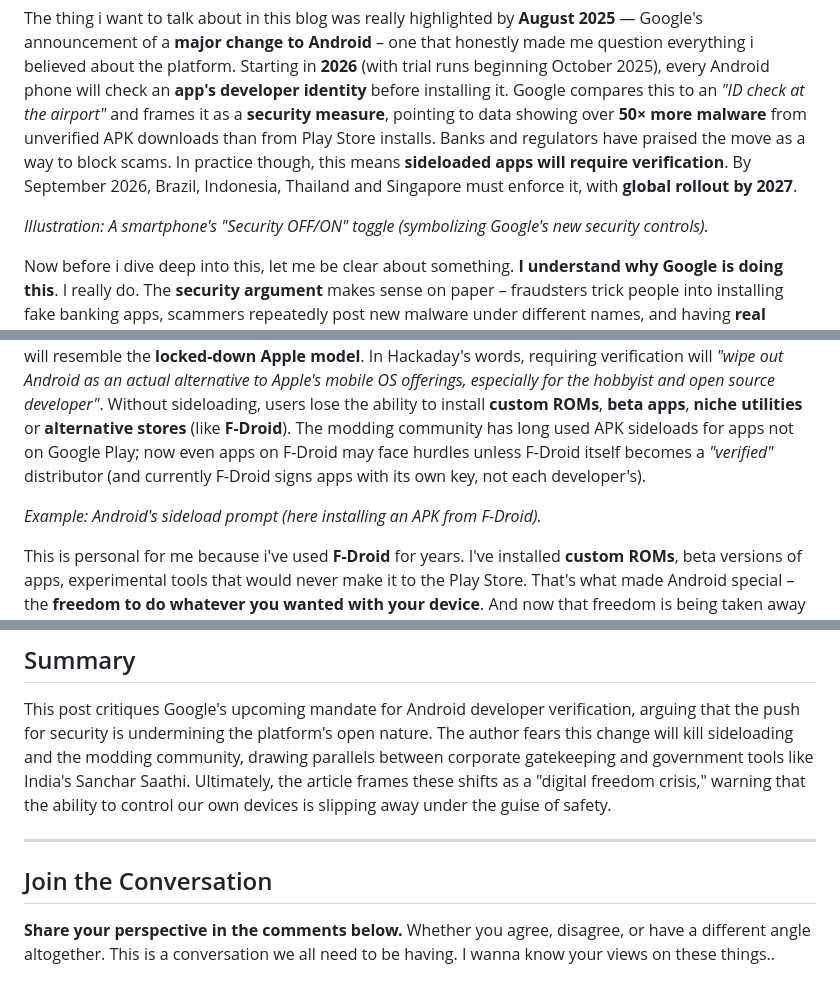
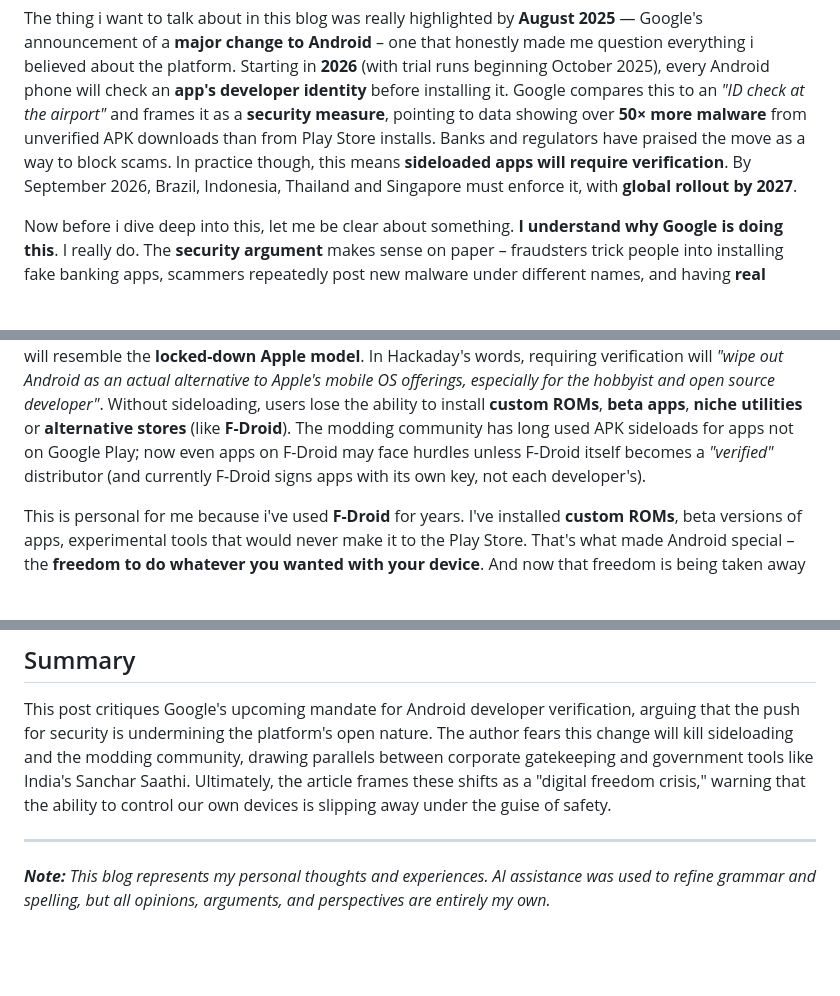
Before and after one commit to udaysinh-git/minimal-portfolio, a Markdown page: src/posts/The-Digital-Freedom-Crisis.md, 3 parts joined by grey strips. GitHub-like rendering; blank space fills up the shorter version.

Commit message:
fix: Refine blog post "The Digital Freedom Crisis" for clarity and coherence, removing unnecessary illustrations and adding a personal note on AI assistance.

```diff
--- a/src/posts/The-Digital-Freedom-Crisis.md
+++ b/src/posts/The-Digital-Freedom-Crisis.md
@@ -20,8 +20,6 @@ Things really started when i was in 1st or 2nd grade (i don't really remember) w
 
 The thing i want to talk about in this blog was really highlighted by **August 2025** — Google's announcement of a **major change to Android** – one that honestly made me question everything i believed about the platform. Starting in **2026** (with trial runs beginning October 2025), every Android phone will check an **app's developer identity** before installing it. Google compares this to an _"ID check at the airport"_ and frames it as a **security measure**, pointing to data showing over **50× more malware** from unverified APK downloads than from Play Store installs. Banks and regulators have praised the move as a way to block scams. In practice though, this means **sideloaded apps will require verification**. By September 2026, Brazil, Indonesia, Thailand and Singapore must enforce it, with **global rollout by 2027**.
 
-_Illustration: A smartphone's "Security OFF/ON" toggle (symbolizing Google's new security controls)._
-
 Now before i dive deep into this, let me be clear about something. **I understand why Google is doing this**. I really do. The **security argument** makes sense on paper – fraudsters trick people into installing fake banking apps, scammers repeatedly post new malware under different names, and having **real identities** attached to apps would (theoretically) create **accountability**. Google says _"there is always a trail to who created each app"_ and that this will let **Play Protect** spot sketchy software before it runs. Early reactions from institutions have been positive: Brazil's banking federation (FEBRABAN) calls it a _"significant advancement in protecting users"_, Indonesia's Digital Affairs Ministry praises it as a _"balanced approach"_, and Thailand's telecom regulator sees it as _"positive, proactive"_. These supporters argue Android can remain **"open"** (apps can still be sideloaded or offered via any store) while increasing security.
 
 ## The Security Argument – Does It Hold Up?
@@ -35,8 +33,6 @@ But here's where i start having problems with this whole thing. The assumption i
 ## The Death of Sideloading?
 
 Critics fear this undermines the **core openness of Android**. _"Installing any app I want outside the Play Store was the primary reason I decided to go with Android,"_ complained one enthusiast, warning that forced verification **kills sideloading** (and if sideloading dies, the **Android-vs-iOS advantage vanishes**). Indeed, a detailed analysis warns that once Google "whitelists" verified developers on every phone, the ecosystem will resemble the **locked-down Apple model**. In Hackaday's words, requiring verification will _"wipe out Android as an actual alternative to Apple's mobile OS offerings, especially for the hobbyist and open source developer"_. Without sideloading, users lose the ability to install **custom ROMs**, **beta apps**, **niche utilities** or **alternative stores** (like **F-Droid**). The modding community has long used APK sideloads for apps not on Google Play; now even apps on F-Droid may face hurdles unless F-Droid itself becomes a _"verified"_ distributor (and currently F-Droid signs apps with its own key, not each developer's).
-
-_Example: Android's sideload prompt (here installing an APK from F-Droid)._
 
 This is personal for me because i've used **F-Droid** for years. I've installed **custom ROMs**, beta versions of apps, experimental tools that would never make it to the Play Store. That's what made Android special – the **freedom to do whatever you wanted with your device**. And now that freedom is being taken away under the guise of _"protection"_. Opponents call the plan **anti-consumer**. They point out that even today scammers can buy verified developer accounts, so the rule might not stop bad actors but will **lock out small indie developers**. Hobbyists fear needing to divulge **real-world IDs** just to test an app on a friend's phone. And if users truly unlock a device (flashing a custom ROM without Google certification), it might no longer benefit from **Play Services** or Google's security updates – creating **fragmentation**. In short, the change imposes a **gatekeeper logic**: Android's _"freedom"_ to run any software without oversight is now **conditional**. As one commenter summarized: this is _"chokepoint socialism"_ – a hidden exclusivity under the guise of safety.
 
@@ -94,6 +90,4 @@ This post critiques Google's upcoming mandate for Android developer verification
 
 ---
 
-## Join the Conversation
-
-**Share your perspective in the comments below.** Whether you agree, disagree, or have a different angle altogether. This is a conversation we all need to be having. I wanna know your views on these things..
+_**Note:** This blog represents my personal thoughts and experiences. AI assistance was used to refine grammar and spelling, but all opinions, arguments, and perspectives are entirely my own._
```
